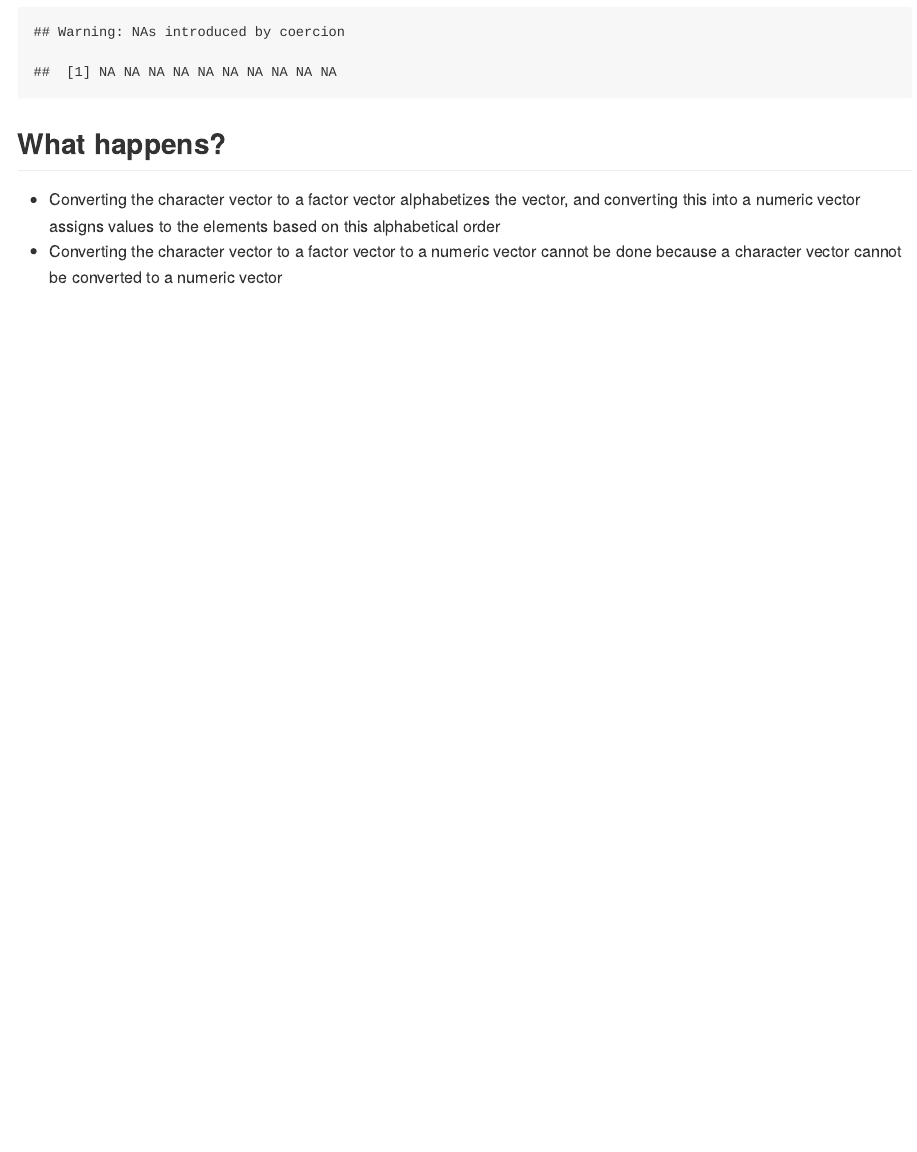
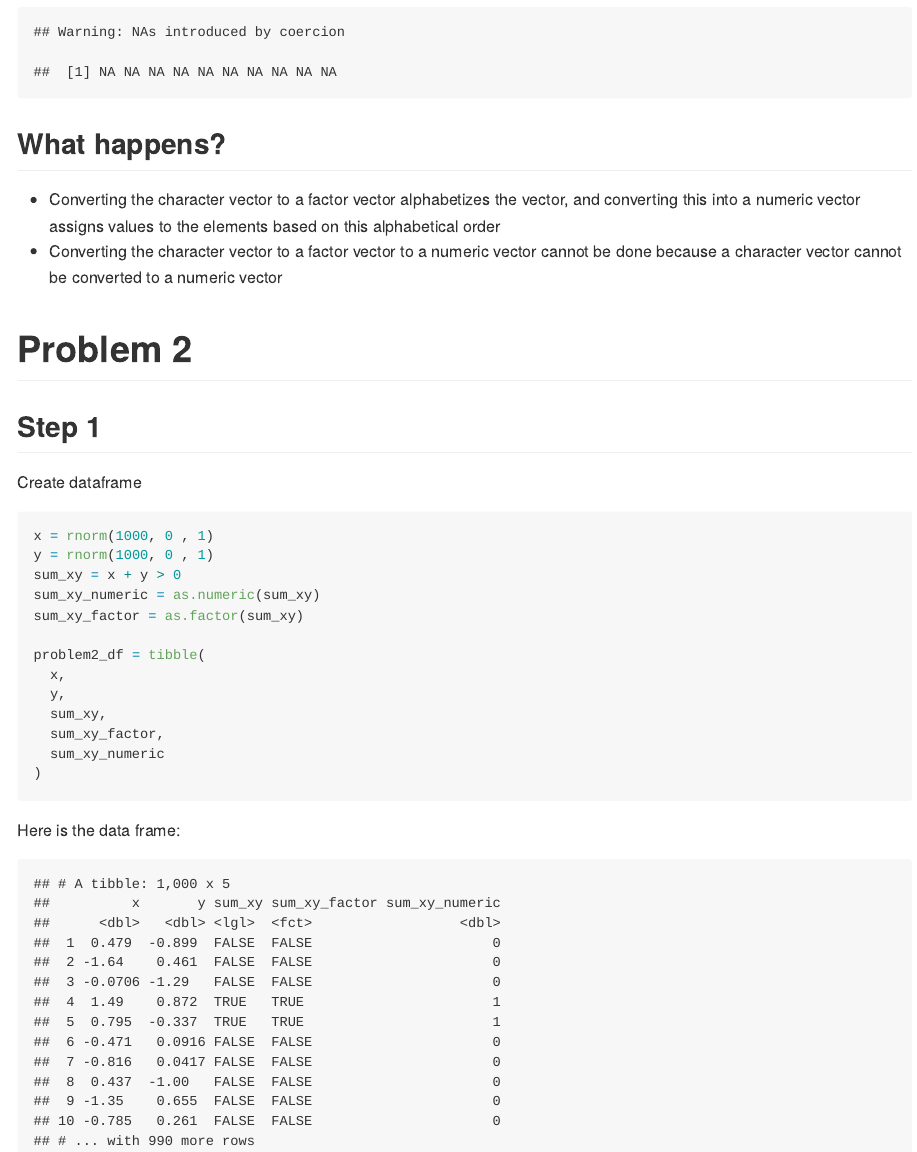
Before and after one commit to racheltsong/p8105_hw1_rt2712, an R Markdown document (p8105_hw1_rt2712.Rmd): the page in a window 1100 px wide, from 2390 px down. The pictures show the output file p8105_hw1_rt2712.md that the author committed with the source, drawn offline in the style of GitHub.

Commit message:
start problem 2, create dataframe

````diff
--- a/p8105_hw1_rt2712.Rmd
+++ b/p8105_hw1_rt2712.Rmd
@@ -70,3 +70,31 @@ What happens?
 ---------------
 * Converting the character vector to a factor vector alphabetizes the vector, and converting this into a numeric vector assigns values to the elements based on this alphabetical order
 * Converting the character vector to a factor vector to a numeric vector cannot be done because a character vector cannot be converted to a numeric vector
+
+
+
+# Problem 2
+
+## Step 1
+Create dataframe
+```{r}
+x = rnorm(1000, 0 , 1)
+y = rnorm(1000, 0 , 1)
+sum_xy = x + y > 0
+sum_xy_numeric = as.numeric(sum_xy)
+sum_xy_factor = as.factor(sum_xy)
+
+problem2_df = tibble(
+  x,
+  y,
+  sum_xy,
+  sum_xy_factor,
+  sum_xy_numeric
+)
+
+```
+
+Here is the data frame:
+```{r echo = FALSE}
+problem2_df
+```
````
Also changed, not shown: p8105_hw1_rt2712.md.
